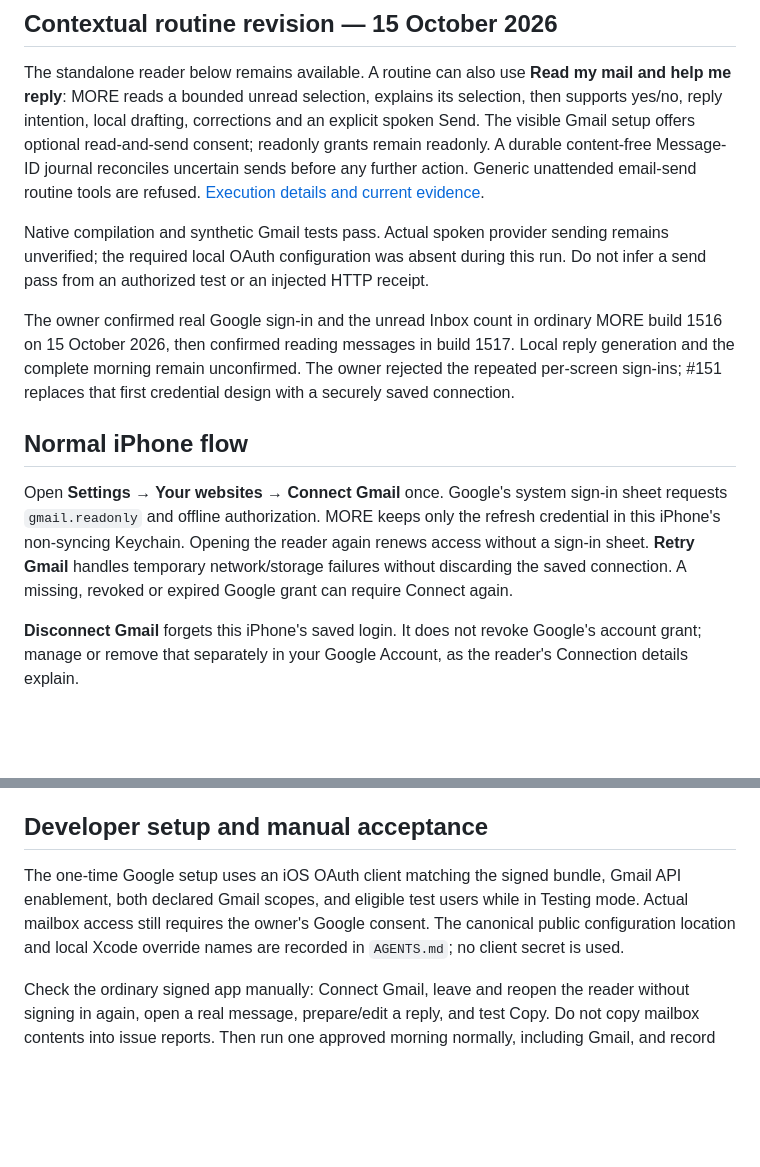
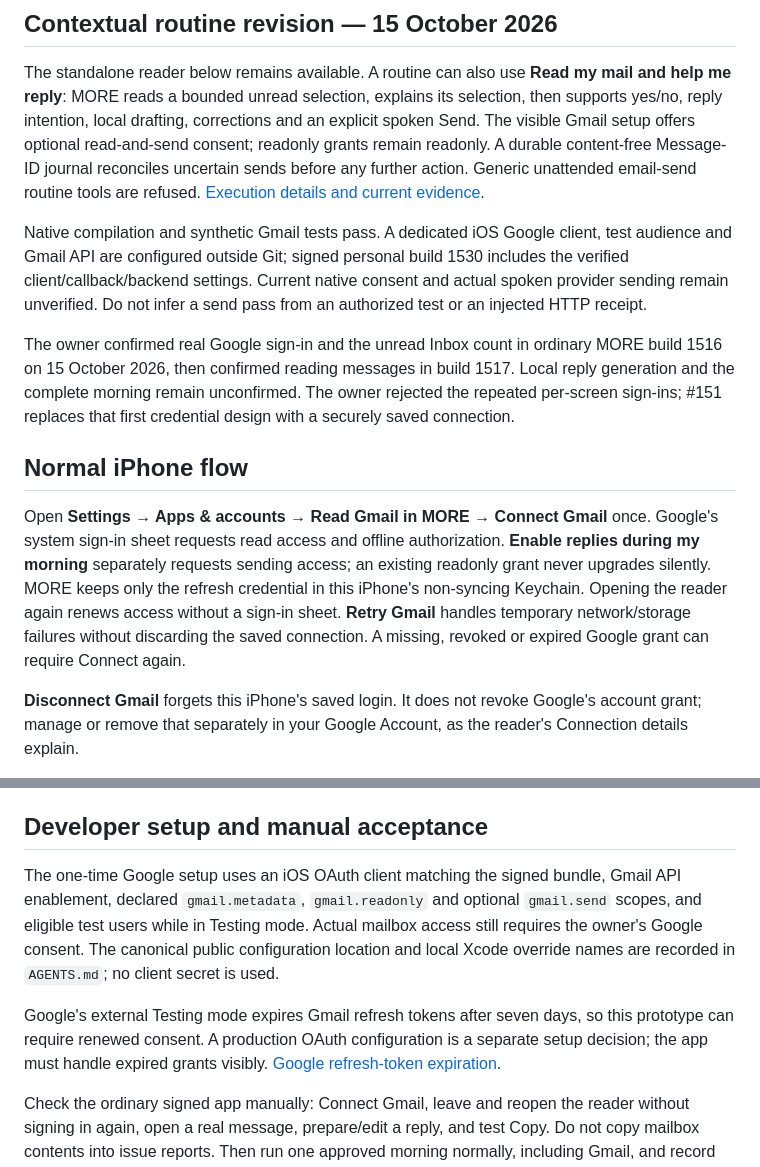
Before and after one commit to gderamchi/morning-operator, a Markdown page: docs/GMAIL-READING.md, 2 parts joined by grey strips. Drawn GitHub-style; blank space fills up the shorter version.

Commit message:
Record native Gmail configuration and test-mode renewal requirements

```diff
--- a/docs/GMAIL-READING.md
+++ b/docs/GMAIL-READING.md
@@ -4,14 +4,14 @@
 
 The standalone reader below remains available. A routine can also use **Read my mail and help me reply**: MORE reads a bounded unread selection, explains its selection, then supports yes/no, reply intention, local drafting, corrections and an explicit spoken Send. The visible Gmail setup offers optional read-and-send consent; readonly grants remain readonly. A durable content-free Message-ID journal reconciles uncertain sends before any further action. Generic unattended email-send routine tools are refused. [Execution details and current evidence](ROUTINE-AUTOMATION.md).
 
-Native compilation and synthetic Gmail tests pass. Actual spoken provider sending remains unverified; the required local OAuth configuration was absent during this run. Do not infer a send pass from an authorized test or an injected HTTP receipt.
+Native compilation and synthetic Gmail tests pass. A dedicated iOS Google client, test audience and Gmail API are configured outside Git; signed personal build 1530 includes the verified client/callback/backend settings. Current native consent and actual spoken provider sending remain unverified. Do not infer a send pass from an authorized test or an injected HTTP receipt.
 
 
 The owner confirmed real Google sign-in and the unread Inbox count in ordinary MORE build 1516 on 15 October 2026, then confirmed reading messages in build 1517. Local reply generation and the complete morning remain unconfirmed. The owner rejected the repeated per-screen sign-ins; #151 replaces that first credential design with a securely saved connection.
 
 ## Normal iPhone flow
 
-Open **Settings → Your websites → Connect Gmail** once. Google's system sign-in sheet requests `gmail.readonly` and offline authorization. MORE keeps only the refresh credential in this iPhone's non-syncing Keychain. Opening the reader again renews access without a sign-in sheet. **Retry Gmail** handles temporary network/storage failures without discarding the saved connection. A missing, revoked or expired Google grant can require Connect again.
+Open **Settings → Apps & accounts → Read Gmail in MORE → Connect Gmail** once. Google's system sign-in sheet requests read access and offline authorization. **Enable replies during my morning** separately requests sending access; an existing readonly grant never upgrades silently. MORE keeps only the refresh credential in this iPhone's non-syncing Keychain. Opening the reader again renews access without a sign-in sheet. **Retry Gmail** handles temporary network/storage failures without discarding the saved connection. A missing, revoked or expired Google grant can require Connect again.
 
 **Disconnect Gmail** forgets this iPhone's saved login. It does not revoke Google's account grant; manage or remove that separately in your Google Account, as the reader's Connection details explain.
 
@@ -29,7 +29,9 @@ The same reader opens for an approved routine moment configured as **Open → In
 
 ## Developer setup and manual acceptance
 
-The one-time Google setup uses an iOS OAuth client matching the signed bundle, Gmail API enablement, both declared Gmail scopes, and eligible test users while in Testing mode. Actual mailbox access still requires the owner's Google consent. The canonical public configuration location and local Xcode override names are recorded in `AGENTS.md`; no client secret is used.
+The one-time Google setup uses an iOS OAuth client matching the signed bundle, Gmail API enablement, declared `gmail.metadata`, `gmail.readonly` and optional `gmail.send` scopes, and eligible test users while in Testing mode. Actual mailbox access still requires the owner's Google consent. The canonical public configuration location and local Xcode override names are recorded in `AGENTS.md`; no client secret is used.
+
+Google's external Testing mode expires Gmail refresh tokens after seven days, so this prototype can require renewed consent. A production OAuth configuration is a separate setup decision; the app must handle expired grants visibly. [Google refresh-token expiration](https://developers.google.com/identity/protocols/oauth2#expiration).
 
 Check the ordinary signed app manually: Connect Gmail, leave and reopen the reader without signing in again, open a real message, prepare/edit a reply, and test Copy. Do not copy mailbox contents into issue reports. Then run one approved morning normally, including Gmail, and record where MORE itself stops or fails. Package tests and native compilation do not establish provider, model, or complete routine success.
 
```
